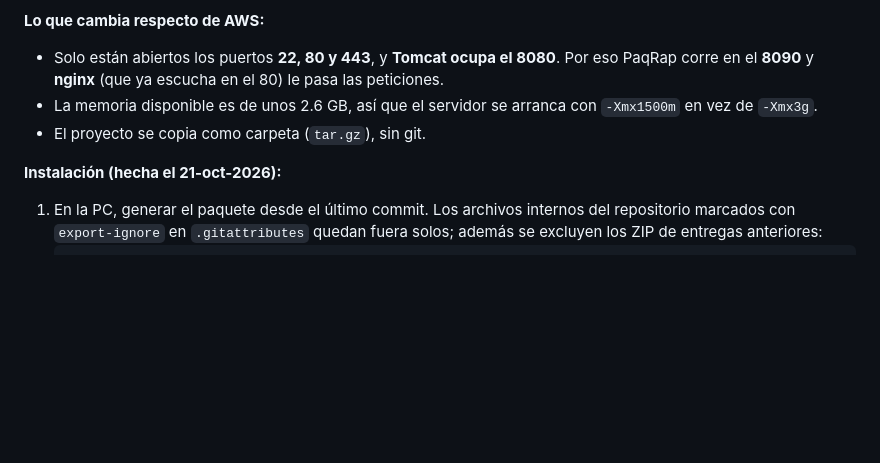
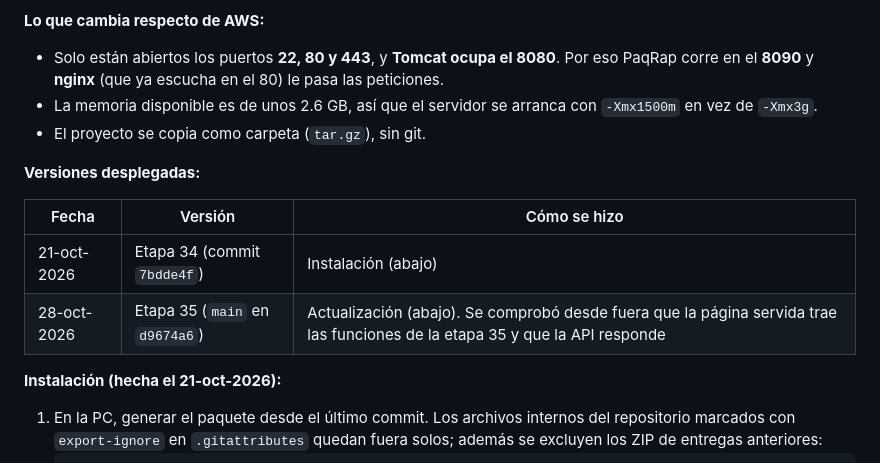
Before and after one commit to JohnArzapalo/PaqRap, a Markdown page: docs/despliegue_aws.md, the part around the change. Drawn GitHub-style; blank space fills up the shorter version.

```diff
--- a/docs/despliegue_aws.md
+++ b/docs/despliegue_aws.md
@@ -49,6 +49,13 @@ La sección de Ingeniería Informática asignó al equipo una máquina virtual:
 - Solo están abiertos los puertos **22, 80 y 443**, y **Tomcat ocupa el 8080**. Por eso PaqRap corre en el **8090** y **nginx** (que ya escucha en el 80) le pasa las peticiones.
 - La memoria disponible es de unos 2.6 GB, así que el servidor se arranca con `-Xmx1500m` en vez de `-Xmx3g`.
 - El proyecto se copia como carpeta (`tar.gz`), sin git.
+
+**Versiones desplegadas:**
+
+| Fecha | Versión | Cómo se hizo |
+|---|---|---|
+| 21-oct-2026 | Etapa 34 (commit `7bdde4f`) | Instalación (abajo) |
+| 28-oct-2026 | Etapa 35 (`main` en `d9674a6`) | Actualización (abajo). Se comprobó desde fuera que la página servida trae las funciones de la etapa 35 y que la API responde |
 
 **Instalación (hecha el 21-oct-2026):**
 1. En la PC, generar el paquete desde el último commit. Los archivos internos del repositorio marcados con `export-ignore` en `.gitattributes` quedan fuera solos; además se excluyen los ZIP de entregas anteriores:
```
Also changed, not shown: CLAUDE.md (+5 -5 lines).
